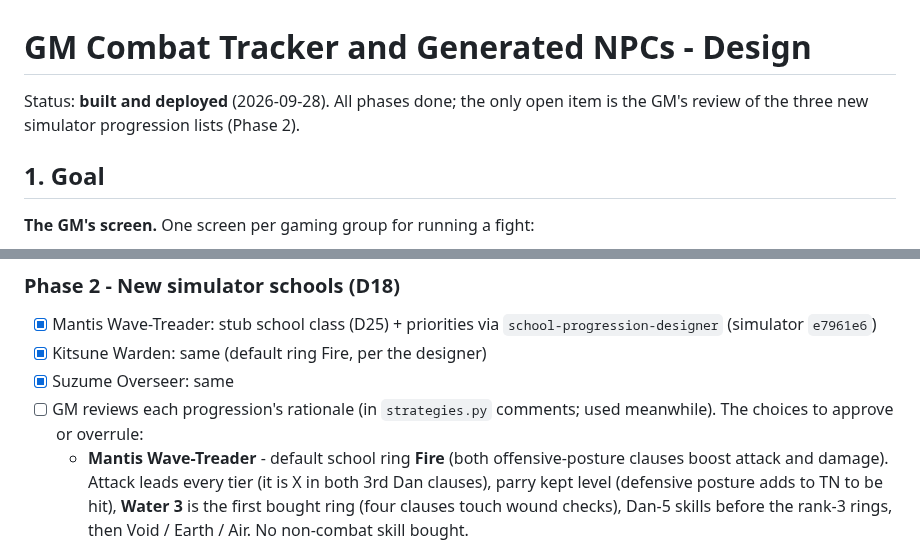
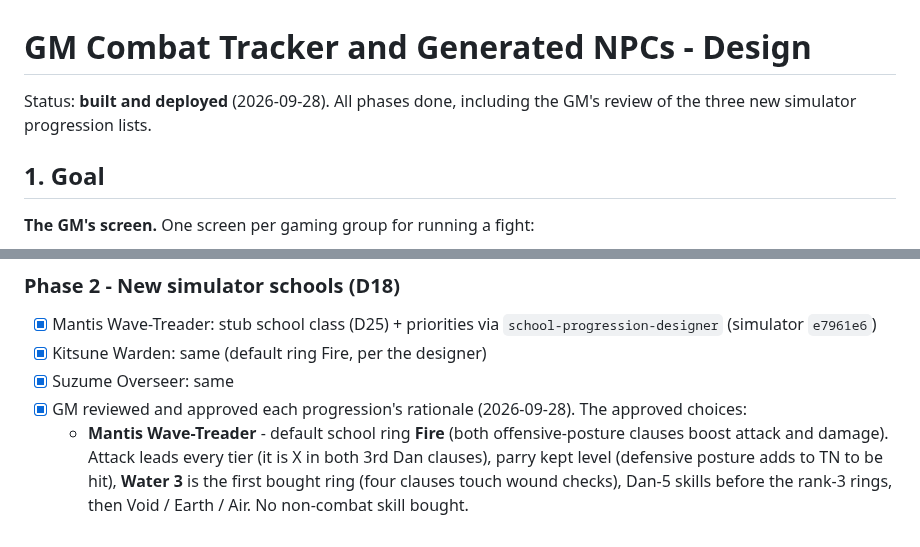
Before and after one commit to EliAndrewC/character-sheet, a Markdown page: combat-design/design.md, 2 parts joined by grey strips. Rendered like a GitHub page.

Commit message:
Combat design: GM approved the three new progression lists
Co-Authored-By: Claude Opus 5.5 <noreply@anthropic.com>

```diff
--- a/combat-design/design.md
+++ b/combat-design/design.md
@@ -1,6 +1,6 @@
 # GM Combat Tracker and Generated NPCs - Design
 
-Status: **built and deployed** (2026-09-28). All phases done; the only open item is the GM's review of the three new simulator progression lists (Phase 2).
+Status: **built and deployed** (2026-09-28). All phases done, including the GM's review of the three new simulator progression lists.
 
 ## 1. Goal
 
@@ -217,7 +217,7 @@ Each phase ends with tests green at 100% coverage in every repo it touches, targ
 - [x] Mantis Wave-Treader: stub school class (D25) + priorities via `school-progression-designer` (simulator `e7961e6`)
 - [x] Kitsune Warden: same (default ring Fire, per the designer)
 - [x] Suzume Overseer: same
-- [ ] GM reviews each progression's rationale (in `strategies.py` comments; used meanwhile). The choices to approve or overrule:
+- [x] GM reviewed and approved each progression's rationale (2026-09-28). The approved choices:
   - **Mantis Wave-Treader** - default school ring **Fire** (both offensive-posture clauses boost attack and damage). Attack leads every tier (it is X in both 3rd Dan clauses), parry kept level (defensive posture adds to TN to be hit), **Water 3** is the first bought ring (four clauses touch wound checks), Dan-5 skills before the rank-3 rings, then Void / Earth / Air. No non-combat skill bought.
   - **Kitsune Warden** - default school ring **Fire** over Water (the ring swap cannot reach damage or iaijutsu, so a native Fire ring covers what the swap cannot). Iaijutsu first among knacks, **precepts to 5** out of the combat budget (3rd Dan's X), Earth 3 at Dan 3, then Void / Water / Air, Earth 4 in the 20-XP ring tier.
   - **Suzume Overseer** - Water (fixed). **Precepts to 5** first (3rd Dan's X, 1st Dan die), worldliness leads the knacks (void points are lowest ring + worldliness, and the special ability spends void after the roll), attack before parry, the four non-Water rings raised together so the lowest ring rises.
```
